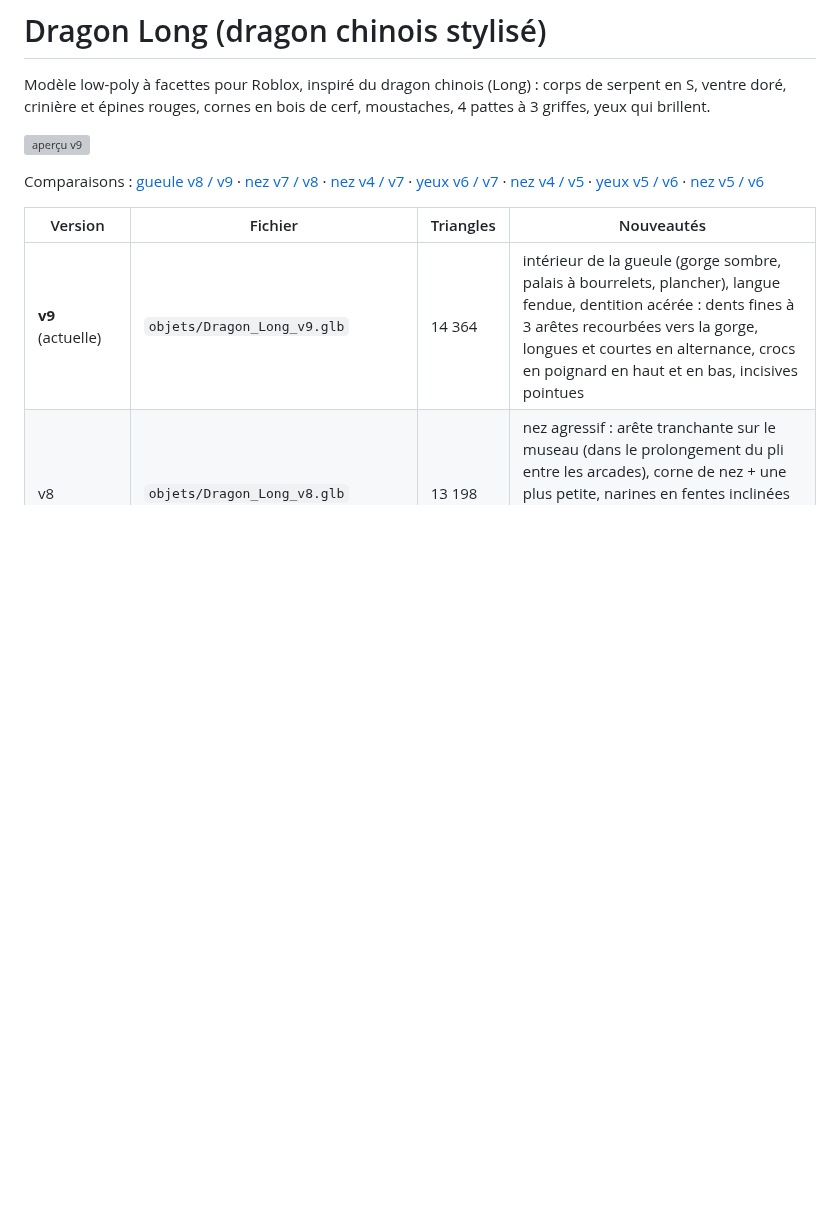
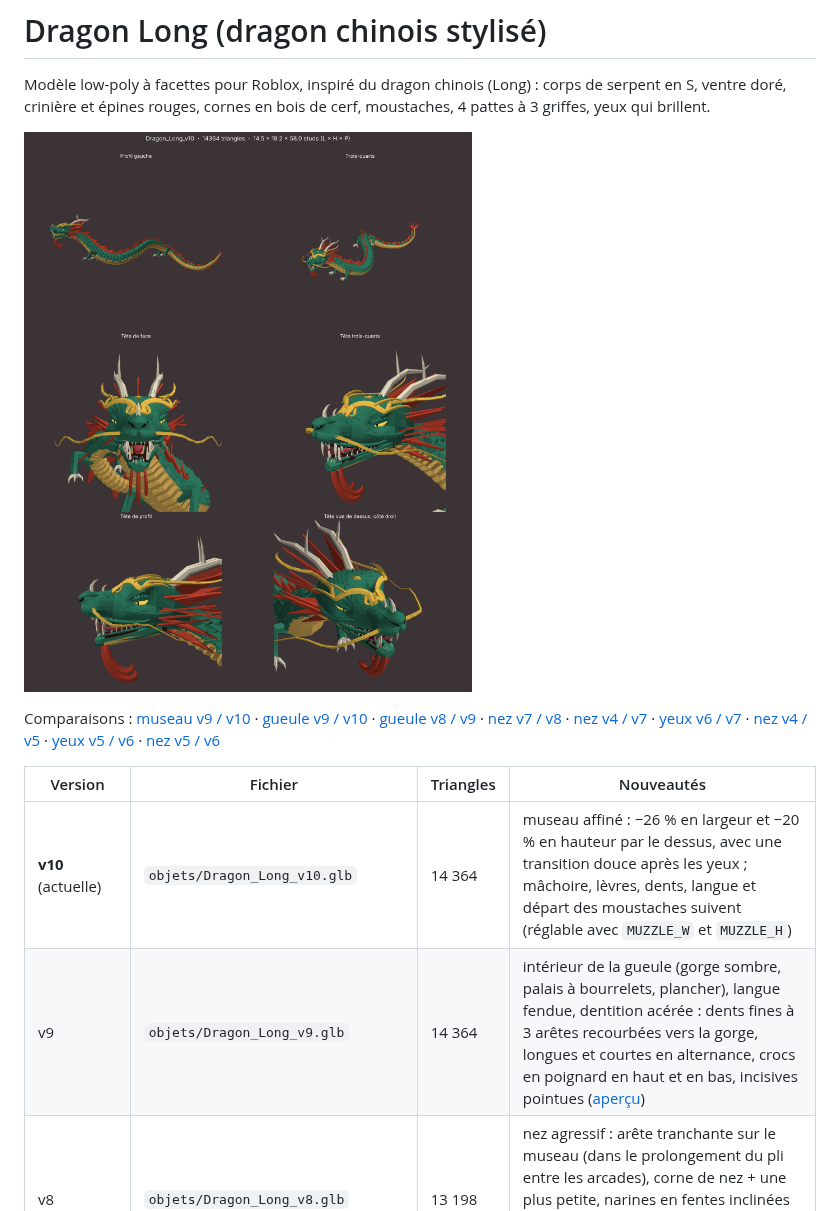
Before and after one commit to maireaidan-droid/modelisation, a Markdown page: dragon-long/README.md, the part around the change. GitHub-like rendering; pictures changed too: dragon-long/apercu-Dragon_Long_v10.png (added); blank space fills up the shorter version; grey boxes are pictures that could not be loaded.

Commit message:
Dragon Long v10 : museau affiné (largeur −26 %, hauteur −20 %)
Co-Authored-By: Claude Opus 5.5 <noreply@anthropic.com>
Claude-Session: https://claude.ai/code/session_011ki5zqZCtbKyPpaGduVhUF

```diff
--- a/dragon-long/README.md
+++ b/dragon-long/README.md
@@ -3,13 +3,14 @@
 Modèle low-poly à facettes pour Roblox, inspiré du dragon chinois (Long) : corps de serpent en S,
 ventre doré, crinière et épines rouges, cornes en bois de cerf, moustaches, 4 pattes à 3 griffes, yeux qui brillent.
 
-![aperçu v9](apercu-Dragon_Long_v9.png)
+![aperçu v10](apercu-Dragon_Long_v10.png)
 
-Comparaisons : [gueule v8 / v9](comparaison-gueule-Dragon_Long_v8-Dragon_Long_v9.png) · [nez v7 / v8](comparaison-nez-Dragon_Long_v7-Dragon_Long_v8.png) · [nez v4 / v7](comparaison-nez-Dragon_Long_v4-Dragon_Long_v7.png) · [yeux v6 / v7](comparaison-yeux-Dragon_Long_v6-Dragon_Long_v7.png) · [nez v4 / v5](comparaison-nez-Dragon_Long_v4-Dragon_Long_v5.png) · [yeux v5 / v6](comparaison-yeux-Dragon_Long_v5-Dragon_Long_v6.png) · [nez v5 / v6](comparaison-nez-Dragon_Long_v5-Dragon_Long_v6.png)
+Comparaisons : [museau v9 / v10](comparaison-nez-Dragon_Long_v9-Dragon_Long_v10.png) · [gueule v9 / v10](comparaison-gueule-Dragon_Long_v9-Dragon_Long_v10.png) · [gueule v8 / v9](comparaison-gueule-Dragon_Long_v8-Dragon_Long_v9.png) · [nez v7 / v8](comparaison-nez-Dragon_Long_v7-Dragon_Long_v8.png) · [nez v4 / v7](comparaison-nez-Dragon_Long_v4-Dragon_Long_v7.png) · [yeux v6 / v7](comparaison-yeux-Dragon_Long_v6-Dragon_Long_v7.png) · [nez v4 / v5](comparaison-nez-Dragon_Long_v4-Dragon_Long_v5.png) · [yeux v5 / v6](comparaison-yeux-Dragon_Long_v5-Dragon_Long_v6.png) · [nez v5 / v6](comparaison-nez-Dragon_Long_v5-Dragon_Long_v6.png)
 
 | Version | Fichier | Triangles | Nouveautés |
 |---|---|---|---|
-| **v9** (actuelle) | `objets/Dragon_Long_v9.glb` | 14 364 | intérieur de la gueule (gorge sombre, palais à bourrelets, plancher), langue fendue, dentition acérée : dents fines à 3 arêtes recourbées vers la gorge, longues et courtes en alternance, crocs en poignard en haut et en bas, incisives pointues |
+| **v10** (actuelle) | `objets/Dragon_Long_v10.glb` | 14 364 | museau affiné : −26 % en largeur et −20 % en hauteur par le dessus, avec une transition douce après les yeux ; mâchoire, lèvres, dents, langue et départ des moustaches suivent (réglable avec `MUZZLE_W` et `MUZZLE_H`) |
+| v9 | `objets/Dragon_Long_v9.glb` | 14 364 | intérieur de la gueule (gorge sombre, palais à bourrelets, plancher), langue fendue, dentition acérée : dents fines à 3 arêtes recourbées vers la gorge, longues et courtes en alternance, crocs en poignard en haut et en bas, incisives pointues ([aperçu](apercu-Dragon_Long_v9.png)) |
 | v8 | `objets/Dragon_Long_v8.glb` | 13 198 | nez agressif : arête tranchante sur le museau (dans le prolongement du pli entre les arcades), corne de nez + une plus petite, narines en fentes inclinées comme le V des arcades avec ailes évasées, rides en chevrons, bout du museau plus crochu ([aperçu](apercu-Dragon_Long_v8.png)) |
 | v7 | `objets/Dragon_Long_v7.glb` | 12 956 | nez de la v4 (museau fondu, coussinets, narines en virgule, rides du museau) + toute la zone des yeux de la v6 ([aperçu](apercu-Dragon_Long_v7.png)) |
 | v6 | `objets/Dragon_Long_v6.glb` | 13 730 | zone des yeux : arcades massives en V froncé dont la pointe descend sur le nez, pli profond entre elles, yeux en amande étroits enfoncés et mi-clos sous une paupière lourde (toujours visibles de face), poche à 2 plis sous chaque œil, pommettes saillantes vers l'arrière, front couvert d'écailles en losange ; sourcils dorés en volutes reposés sur l'arcade ; narines creusées vers l'intérieur ([aperçu](apercu-Dragon_Long_v6.png)) |
```
Also changed, not shown: dragon-long/comparaison-gueule-Dragon_Long_v9-Dragon_Long_v10.png (added), dragon-long/comparaison-nez-Dragon_Long_v9-Dragon_Long_v10.png (added), 3 other files.
